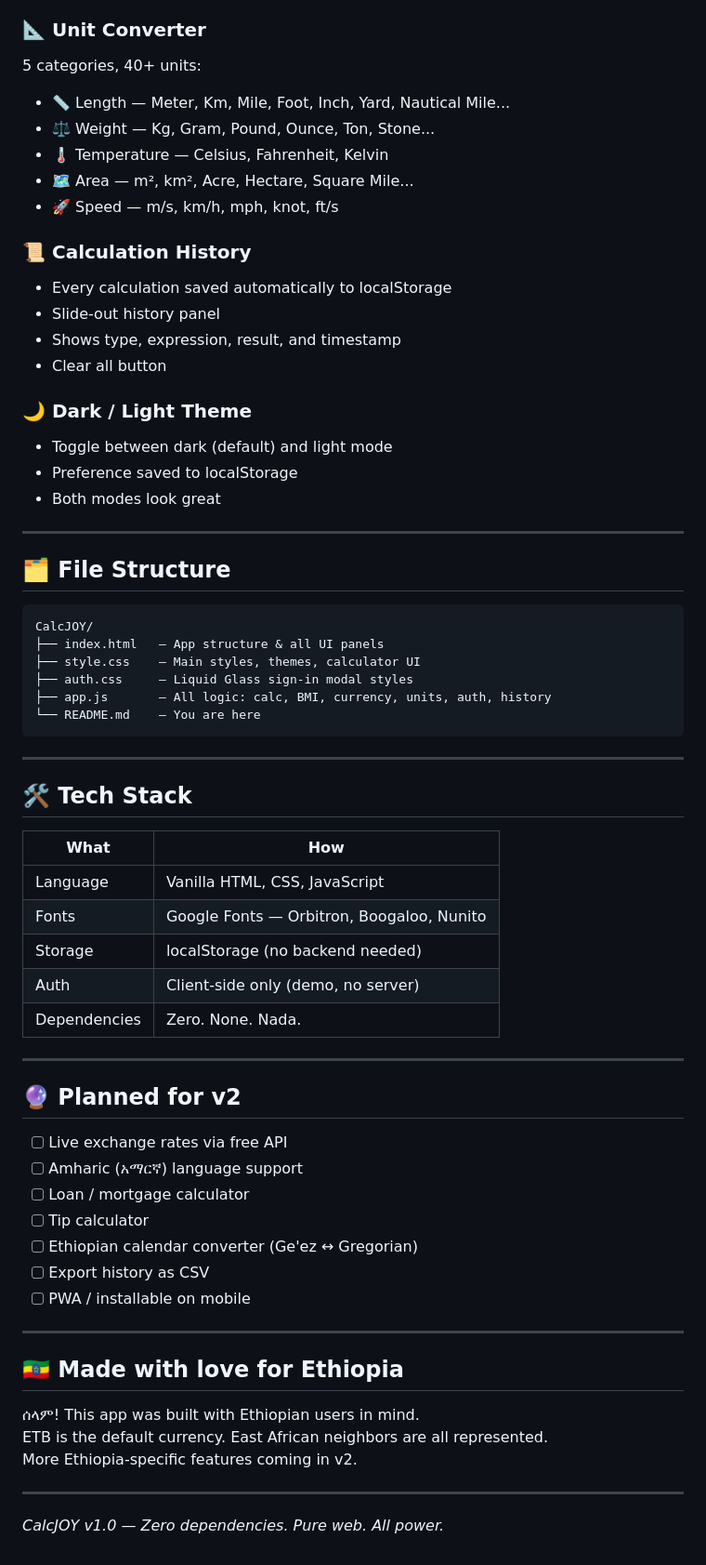
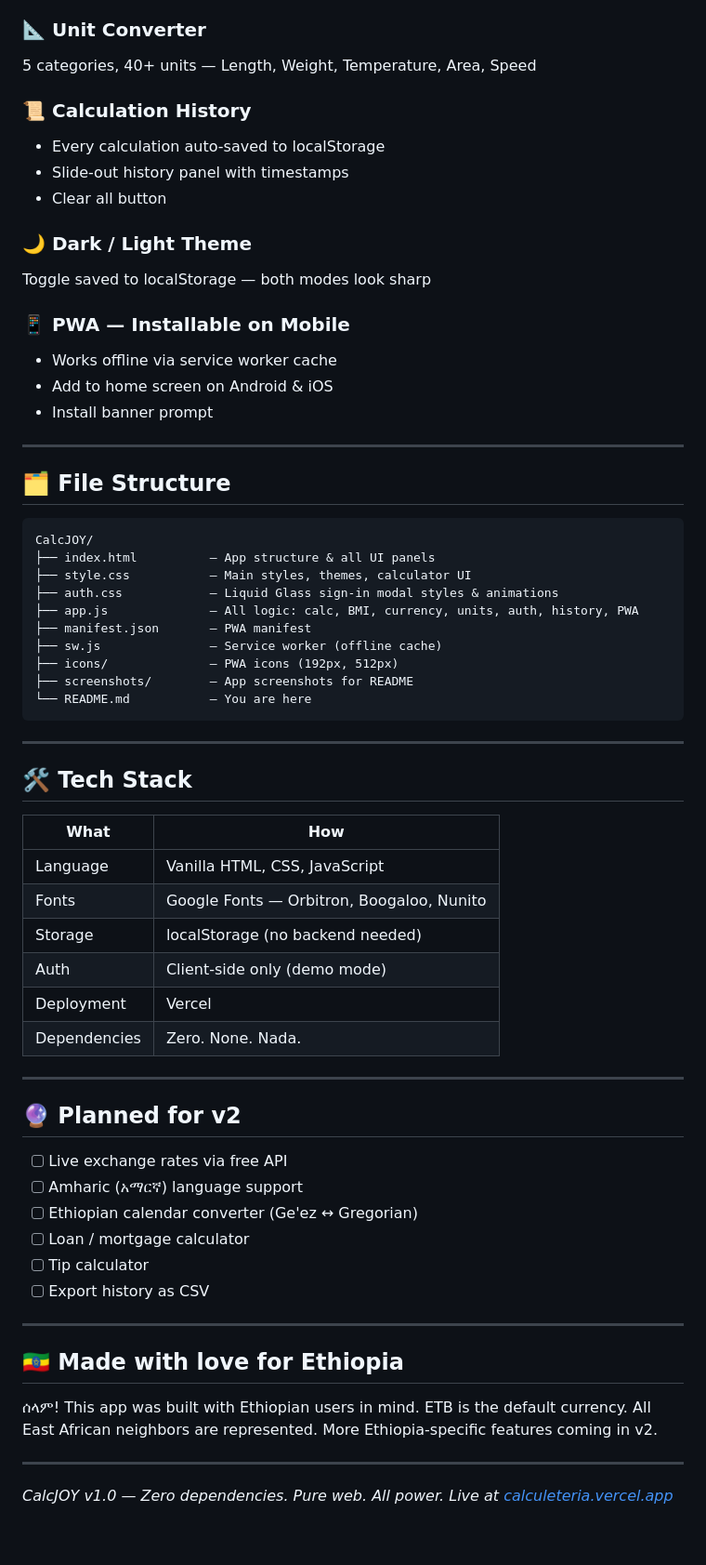
Before and after one commit to yordi-7-cyber/Calculeteria-, a Markdown page: README.md, the part around one of its changes. Shown at 93% size. Rendered like a GitHub page.

````diff
--- a/README.md
+++ b/README.md
@@ -70,22 +76,19 @@ Rates based on approximate mid-market values, April 2026 (1 USD ≈ 156 ETB).
 
 ### 📐 Unit Converter
-5 categories, 40+ units:
-- 📏 Length — Meter, Km, Mile, Foot, Inch, Yard, Nautical Mile...
-- ⚖️ Weight — Kg, Gram, Pound, Ounce, Ton, Stone...
-- 🌡️ Temperature — Celsius, Fahrenheit, Kelvin
-- 🗺️ Area — m², km², Acre, Hectare, Square Mile...
-- 🚀 Speed — m/s, km/h, mph, knot, ft/s
+5 categories, 40+ units — Length, Weight, Temperature, Area, Speed
 
 ### 📜 Calculation History
-- Every calculation saved automatically to localStorage
-- Slide-out history panel
-- Shows type, expression, result, and timestamp
+- Every calculation auto-saved to localStorage
+- Slide-out history panel with timestamps
 - Clear all button
 
 ### 🌙 Dark / Light Theme
-- Toggle between dark (default) and light mode
-- Preference saved to localStorage
-- Both modes look great
+Toggle saved to localStorage — both modes look sharp
+
+### 📱 PWA — Installable on Mobile
+- Works offline via service worker cache
+- Add to home screen on Android & iOS
+- Install banner prompt
 
 ---
 
@@ -93,11 +96,15 @@ Rates based on approximate mid-market values, April 2026 (1 USD ≈ 156 ETB).
 
 ```
 CalcJOY/
-├── index.html   — App structure & all UI panels
-├── style.css    — Main styles, themes, calculator UI
-├── auth.css     — Liquid Glass sign-in modal styles
-├── app.js       — All logic: calc, BMI, currency, units, auth, history
-└── README.md    — You are here
+├── index.html          — App structure & all UI panels
+├── style.css           — Main styles, themes, calculator UI
+├── auth.css            — Liquid Glass sign-in modal styles & animations
+├── app.js              — All logic: calc, BMI, currency, units, auth, history, PWA
+├── manifest.json       — PWA manifest
+├── sw.js               — Service worker (offline cache)
+├── icons/              — PWA icons (192px, 512px)
+├── screenshots/        — App screenshots for README
+└── README.md           — You are here
 ```
 
 ---
@@ -109,7 +116,8 @@ CalcJOY/
 | Language | Vanilla HTML, CSS, JavaScript |
 | Fonts | Google Fonts — Orbitron, Boogaloo, Nunito |
 | Storage | localStorage (no backend needed) |
-| Auth | Client-side only (demo, no server) |
+| Auth | Client-side only (demo mode) |
+| Deployment | Vercel |
 | Dependencies | Zero. None. Nada. |
 
 ---
@@ -118,20 +126,20 @@ CalcJOY/
 
 - [ ] Live exchange rates via free API
 - [ ] Amharic (አማርኛ) language support
+- [ ] Ethiopian calendar converter (Ge'ez ↔ Gregorian)
 - [ ] Loan / mortgage calculator
 - [ ] Tip calculator
-- [ ] Ethiopian calendar converter (Ge'ez ↔ Gregorian)
 - [ ] Export history as CSV
-- [ ] PWA / installable on mobile
 
 ---
 
 ## 🇪🇹 Made with love for Ethiopia
 
 ሰላም! This app was built with Ethiopian users in mind.
-ETB is the default currency. East African neighbors are all represented.
+ETB is the default currency. All East African neighbors are represented.
 More Ethiopia-specific features coming in v2.
 
 ---
 
 *CalcJOY v1.0 — Zero dependencies. Pure web. All power.*
+*Live at [calculeteria.vercel.app](https://calculeteria.vercel.app/)*
````
Also changed, not shown: other parts of README.md (+40 -34 lines).
